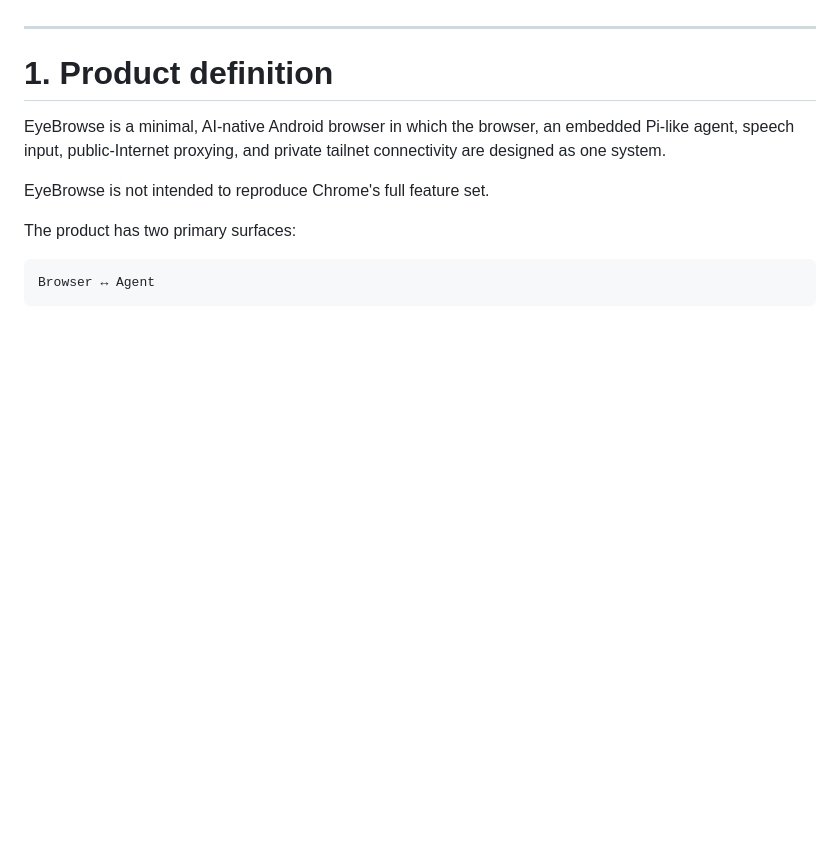
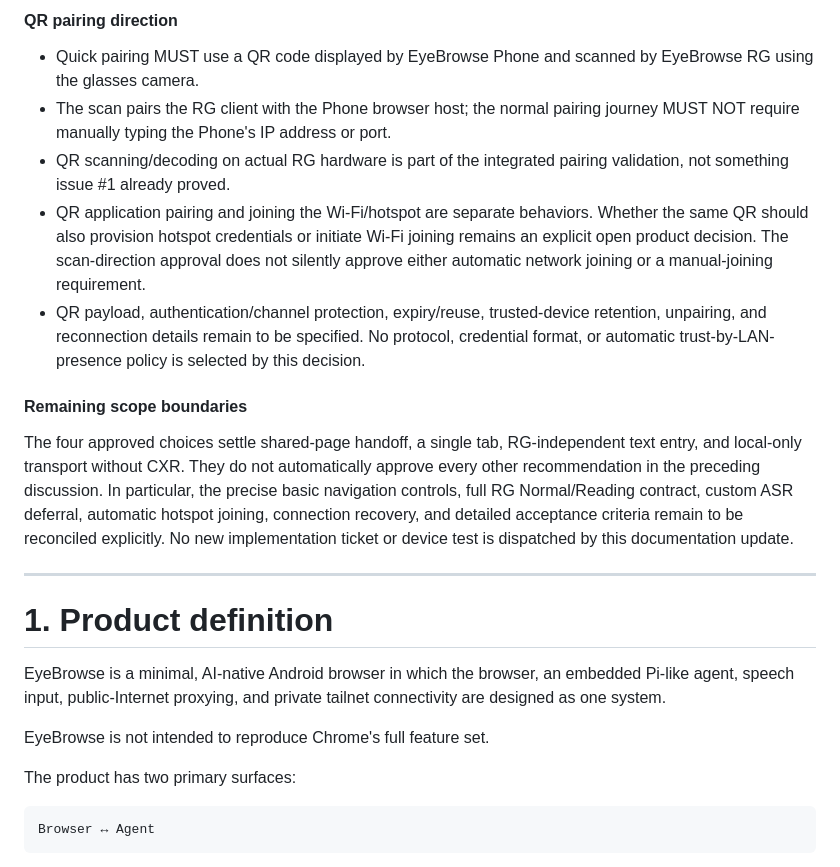
Before and after one commit to code2hack/EyeBrowse, a Markdown page: SPEC.md, the part around one of its changes. GitHub-like rendering; blank space fills up the shorter version.

```diff
--- a/SPEC.md
+++ b/SPEC.md
@@ -47,3 +80,14 @@ Evidence: [issue #1](https://github.com/code2hack/EyeBrowse/issues/1), [independ
+#### QR pairing direction
+
+- Quick pairing MUST use a QR code displayed by EyeBrowse Phone and scanned by EyeBrowse RG using the glasses camera.
+- The scan pairs the RG client with the Phone browser host; the normal pairing journey MUST NOT require manually typing the Phone's IP address or port.
+- QR scanning/decoding on actual RG hardware is part of the integrated pairing validation, not something issue #1 already proved.
+- QR application pairing and joining the Wi-Fi/hotspot are separate behaviors. Whether the same QR should also provision hotspot credentials or initiate Wi-Fi joining remains an explicit open product decision. The scan-direction approval does not silently approve either automatic network joining or a manual-joining requirement.
+- QR payload, authentication/channel protection, expiry/reuse, trusted-device retention, unpairing, and reconnection details remain to be specified. No protocol, credential format, or automatic trust-by-LAN-presence policy is selected by this decision.
+
+#### Remaining scope boundaries
+
+The four approved choices settle shared-page handoff, a single tab, RG-independent text entry, and local-only transport without CXR. They do not automatically approve every other recommendation in the preceding discussion. In particular, the precise basic navigation controls, full RG Normal/Reading contract, custom ASR deferral, automatic hotspot joining, connection recovery, and detailed acceptance criteria remain to be reconciled explicitly. No new implementation ticket or device test is dispatched by this documentation update.
 
 ---
 
```
Also changed, not shown: other parts of SPEC.md (+34 -1 lines).
